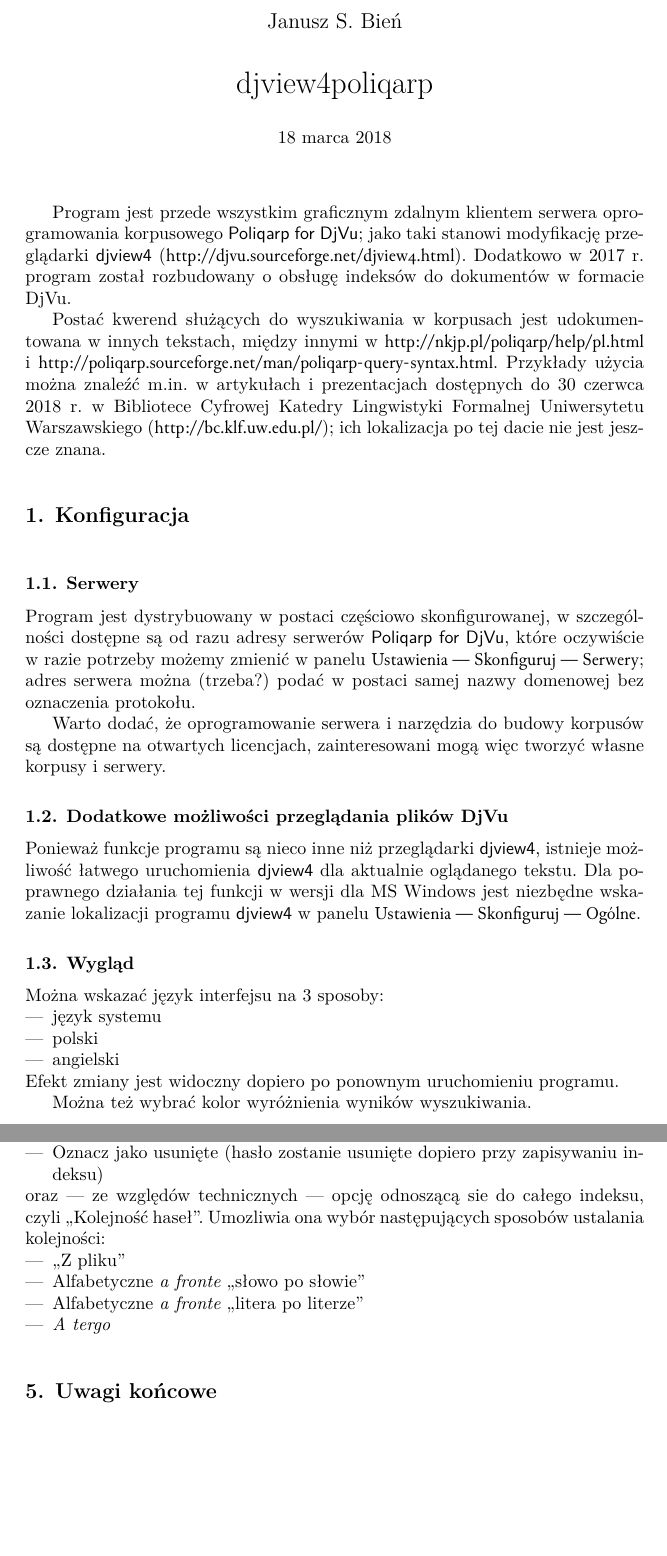
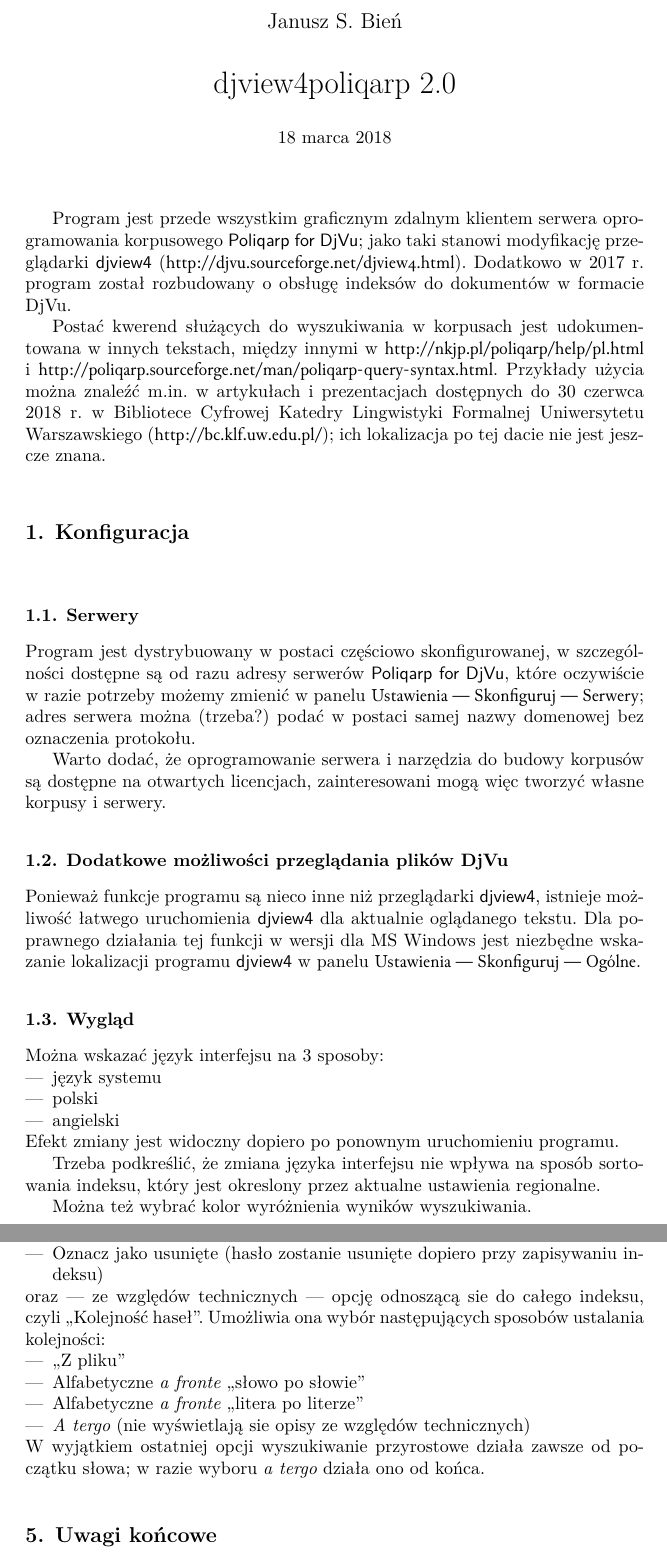
Before and after one commit to jsbien/ndt, a LaTeX document (dokumentacja/djview4poliqarp_pl.tex): two parts of pages 1 and 7 of 7, joined at a grey line, cut so that both start at the same text, the shorter picture padded with empty space. Compiled offline with XeLaTeX.

Commit message:
Uzupe?nienia: kolejno?? sortowania, wyszukiwanie przyrostowe

```diff
--- a/dokumentacja/djview4poliqarp_pl.tex
+++ b/dokumentacja/djview4poliqarp_pl.tex
@@ -13,7 +13,7 @@
 
 \def\key#1{\textbf{#1}}
 
-\title{djview4poliqarp}
+\title{djview4poliqarp 2.0}
 \author{Janusz S. Bień}
 
 \date{\today}
@@ -77,6 +77,10 @@
 \item angielski
 \end{itemize}
 Efekt zmiany jest widoczny dopiero po ponownym uruchomieniu programu.
+
+Trzeba podkreślić, że zmiana języka interfejsu nie wpływa na sposób
+sortowania indeksu, który jest okreslony przez aktualne ustawienia
+regionalne.
 
 Można też wybrać kolor wyróżnienia wyników wyszukiwania.
 % a co z innymi?
@@ -519,15 +523,17 @@
   zapisywaniu indeksu)
 \end{itemize}
 oraz --- ze względów technicznych --- opcję odnoszącą sie do całego
-indeksu, czyli ,,Kolejność haseł''. Umozliwia ona wybór następujących
+indeksu, czyli ,,Kolejność haseł''. Umożliwia ona wybór następujących
 sposobów ustalania kolejności:
 \begin{itemize}
 \item ,,Z pliku''
 \item  Alfabetyczne \textit{a fronte} ,,słowo po słowie''
 \item Alfabetyczne \textit{a fronte} ,,litera po literze''
-\item \textit{A tergo}
+\item \textit{A tergo} (nie wyświetlają sie opisy ze względów
+  technicznych)
 \end{itemize}
-
+W wyjątkiem ostatniej opcji wyszukiwanie przyrostowe działa zawsze od
+początku słowa; w razie wyboru \textit{a tergo} działa ono od końca.
 
 \section{Uwagi końcowe}
 \label{sec:uwagi-kocowe}
```
